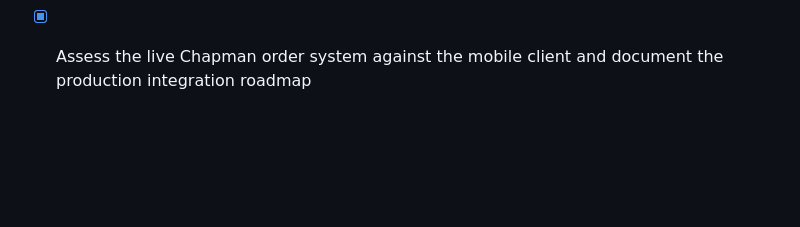
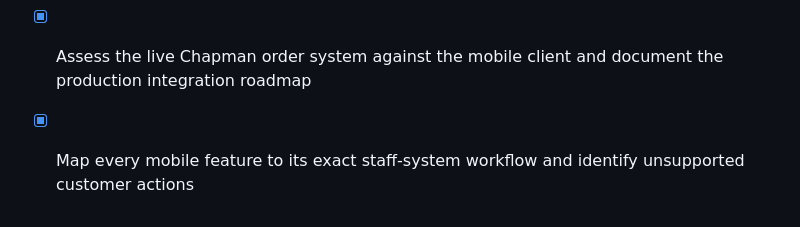
Before and after one commit to Derry-Godsent/chapman-prestige-mobile, a Markdown page: todo.md, the part around the change. GitHub-like rendering; blank space fills up the shorter version.

```diff
--- a/todo.md
+++ b/todo.md
@@ -38,3 +38,4 @@
 - [x] Align remaining detailed screen tints with the Netlify cream, emerald, brown, and gold palette
 - [x] Add restrained website-style service photography to existing service experiences
 - [x] Assess the live Chapman order system against the mobile client and document the production integration roadmap
+- [x] Map every mobile feature to its exact staff-system workflow and identify unsupported customer actions
```
Also changed, not shown: docs/phone-to-system-workflow-map.md (added, +165 -0 lines).
